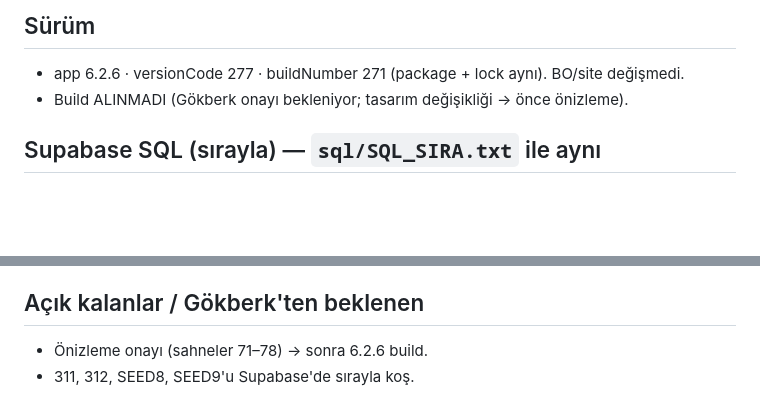
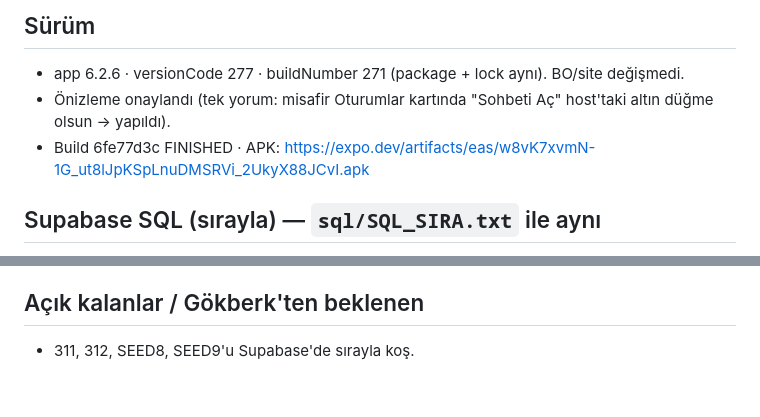
Before and after one commit to gokberkinak95/loungelink-app, a Markdown page: DEVIR/2026-10-01b_akis-bilgi-mimarisi-ve-test-verisi-626.md, 2 parts joined by grey strips. GitHub-like rendering; blank space fills up the shorter version.

Commit message:
DEVIR: 6.2.6 build bilgisi
Co-Authored-By: Claude Opus 5.5 <noreply@anthropic.com>

```diff
--- a/DEVIR/2026-10-01b_akis-bilgi-mimarisi-ve-test-verisi-626.md
+++ b/DEVIR/2026-10-01b_akis-bilgi-mimarisi-ve-test-verisi-626.md
@@ -4,7 +4,8 @@
 
 ## Sürüm
 - app 6.2.6 · versionCode 277 · buildNumber 271 (package + lock aynı). BO/site değişmedi.
-- Build ALINMADI (Gökberk onayı bekleniyor; tasarım değişikliği → önce önizleme).
+- Önizleme onaylandı (tek yorum: misafir Oturumlar kartında "Sohbeti Aç" host'taki altın düğme olsun → yapıldı).
+- Build 6fe77d3c FINISHED · APK: https://expo.dev/artifacts/eas/w8vK7xvmN-1G_ut8lJpKSpLnuDMSRVi_2UkyX88JCvI.apk
 
 ## Supabase SQL (sırayla) — `sql/SQL_SIRA.txt` ile aynı
 1. `311_kesfet_ozeti_tek_kaynak.sql` — ana sayfa havalimanı çipleri Keşfet'in kendi listesinden
@@ -52,5 +53,4 @@
 - 312 yerelde iki kez (ikincisi "dokunulmadi"); SEED8+SEED9 312'den sonra: 3 sorunun 3'ü salon adıyla.
 
 ## Açık kalanlar / Gökberk'ten beklenen
-- Önizleme onayı (sahneler 71–78) → sonra 6.2.6 build.
 - 311, 312, SEED8, SEED9'u Supabase'de sırayla koş.
```
